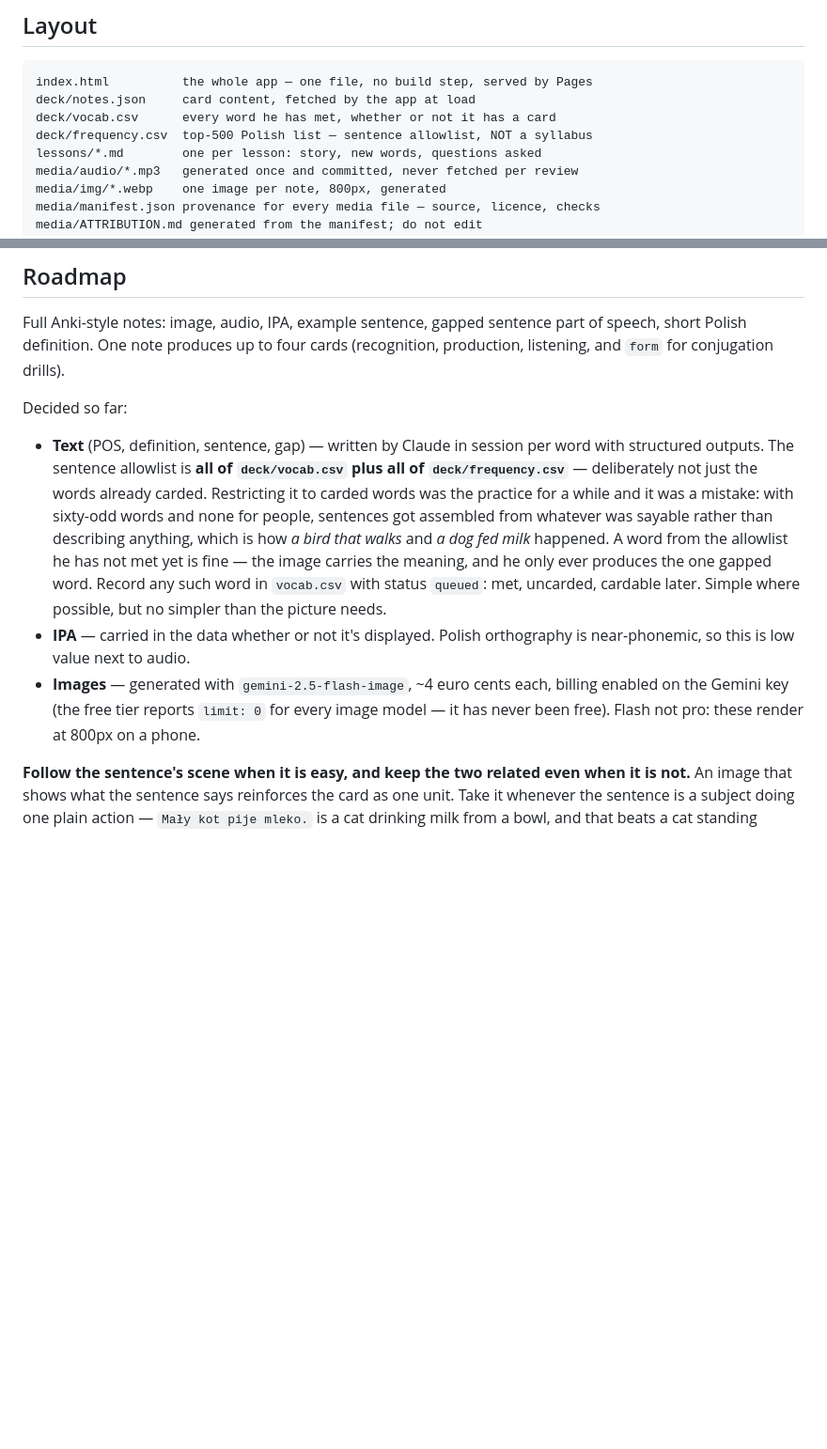
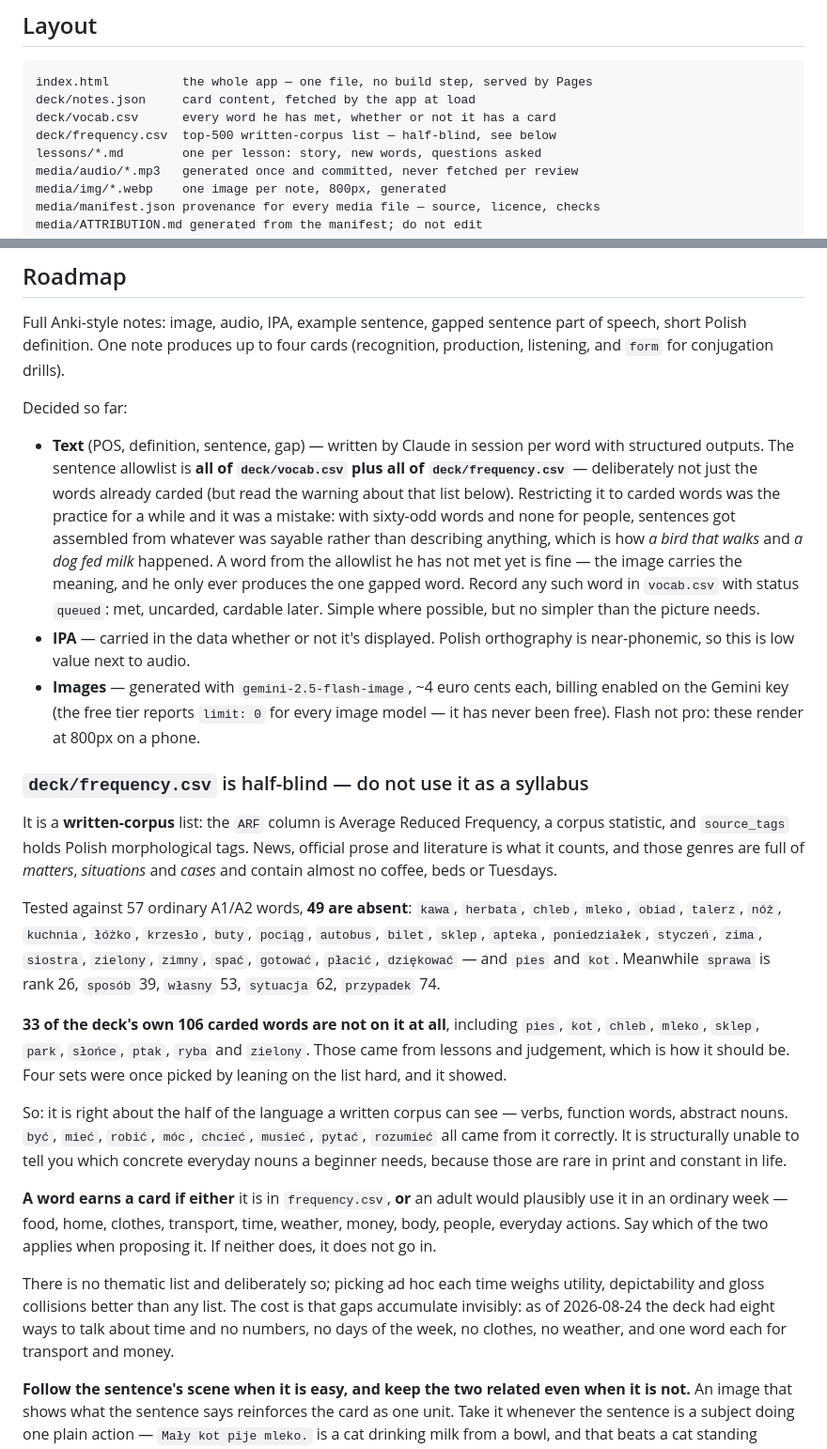
Before and after one commit to frhrpr/flashcards, a Markdown page: CLAUDE.md, 2 parts joined by grey strips. Shown at 94% size. Rendered like a GitHub page; blank space fills up the shorter version.

Commit message:
Record that deck/frequency.csv is half-blind
It is a written-corpus list — ARF is a corpus statistic and source_tags
holds morphological tags — so it counts news, official prose and literature.
Of 57 ordinary A1/A2 words, 49 are absent, including pies, kot, chleb,
mleko and sklep, all of which are in the deck. Meanwhile sprawa is rank 26
and sytuacja 62.

33 of the deck's own 106 carded words are not on the list at all. It has
never really been the syllabus; four sets picked by leaning on it hard were
the anomaly, and it showed.

The header line called it "NOT a syllabus" already, but did not say why, so
a later session would reach for it again and produce stanowić. Now it says
what the list can and cannot see, and gives a two-clause test for whether a
word earns a card.

Also records the coverage gap that ad hoc picking leaves: as of today, eight
ways to talk about time and nothing at all for numbers, days of the week,
clothes or weather.

Co-Authored-By: Claude Opus 5 <noreply@anthropic.com>

```diff
--- a/CLAUDE.md
+++ b/CLAUDE.md
@@ -21,7 +21,7 @@ Claude does the rest, including running the tools and pushing.
 index.html          the whole app — one file, no build step, served by Pages
 deck/notes.json     card content, fetched by the app at load
 deck/vocab.csv      every word he has met, whether or not it has a card
-deck/frequency.csv  top-500 Polish list — sentence allowlist, NOT a syllabus
+deck/frequency.csv  top-500 written-corpus list — half-blind, see below
 lessons/*.md        one per lesson: story, new words, questions asked
 media/audio/*.mp3   generated once and committed, never fetched per review
 media/img/*.webp    one image per note, 800px, generated
@@ -390,7 +390,7 @@ Decided so far:
 - **Text** (POS, definition, sentence, gap) — written by Claude in session
   per word with structured outputs. The sentence allowlist is **all of
   `deck/vocab.csv` plus all of `deck/frequency.csv`** — deliberately not just
-  the words already carded. Restricting it to carded words was the practice
+  the words already carded (but read the warning about that list below). Restricting it to carded words was the practice
   for a while and it was a mistake: with sixty-odd words and none for people,
   sentences got assembled from whatever was sayable rather than describing
   anything, which is how *a bird that walks* and *a dog fed milk* happened.
@@ -404,6 +404,43 @@ Decided so far:
   billing enabled on the Gemini key (the free tier reports `limit: 0` for
   every image model — it has never been free). Flash not pro: these render
   at 800px on a phone.
+
+### `deck/frequency.csv` is half-blind — do not use it as a syllabus
+
+It is a **written-corpus** list: the `ARF` column is Average Reduced
+Frequency, a corpus statistic, and `source_tags` holds Polish morphological
+tags. News, official prose and literature is what it counts, and those
+genres are full of *matters*, *situations* and *cases* and contain almost no
+coffee, beds or Tuesdays.
+
+Tested against 57 ordinary A1/A2 words, **49 are absent**: `kawa`, `herbata`,
+`chleb`, `mleko`, `obiad`, `talerz`, `nóż`, `kuchnia`, `łóżko`, `krzesło`,
+`buty`, `pociąg`, `autobus`, `bilet`, `sklep`, `apteka`, `poniedziałek`,
+`styczeń`, `zima`, `siostra`, `zielony`, `zimny`, `spać`, `gotować`,
+`płacić`, `dziękować` — and `pies` and `kot`. Meanwhile `sprawa` is rank 26,
+`sposób` 39, `własny` 53, `sytuacja` 62, `przypadek` 74.
+
+**33 of the deck's own 106 carded words are not on it at all**, including
+`pies`, `kot`, `chleb`, `mleko`, `sklep`, `park`, `słońce`, `ptak`, `ryba`
+and `zielony`. Those came from lessons and judgement, which is how it should
+be. Four sets were once picked by leaning on the list hard, and it showed.
+
+So: it is right about the half of the language a written corpus can see —
+verbs, function words, abstract nouns. `być`, `mieć`, `robić`, `móc`,
+`chcieć`, `musieć`, `pytać`, `rozumieć` all came from it correctly. It is
+structurally unable to tell you which concrete everyday nouns a beginner
+needs, because those are rare in print and constant in life.
+
+**A word earns a card if either** it is in `frequency.csv`, **or** an adult
+would plausibly use it in an ordinary week — food, home, clothes, transport,
+time, weather, money, body, people, everyday actions. Say which of the two
+applies when proposing it. If neither does, it does not go in.
+
+There is no thematic list and deliberately so; picking ad hoc each time
+weighs utility, depictability and gloss collisions better than any list. The
+cost is that gaps accumulate invisibly: as of 2026-08-24 the deck had eight
+ways to talk about time and no numbers, no days of the week, no clothes, no
+weather, and one word each for transport and money.
 
 **Follow the sentence's scene when it is easy, and keep the two related even
 when it is not.** An image that shows what the sentence says reinforces the
```
